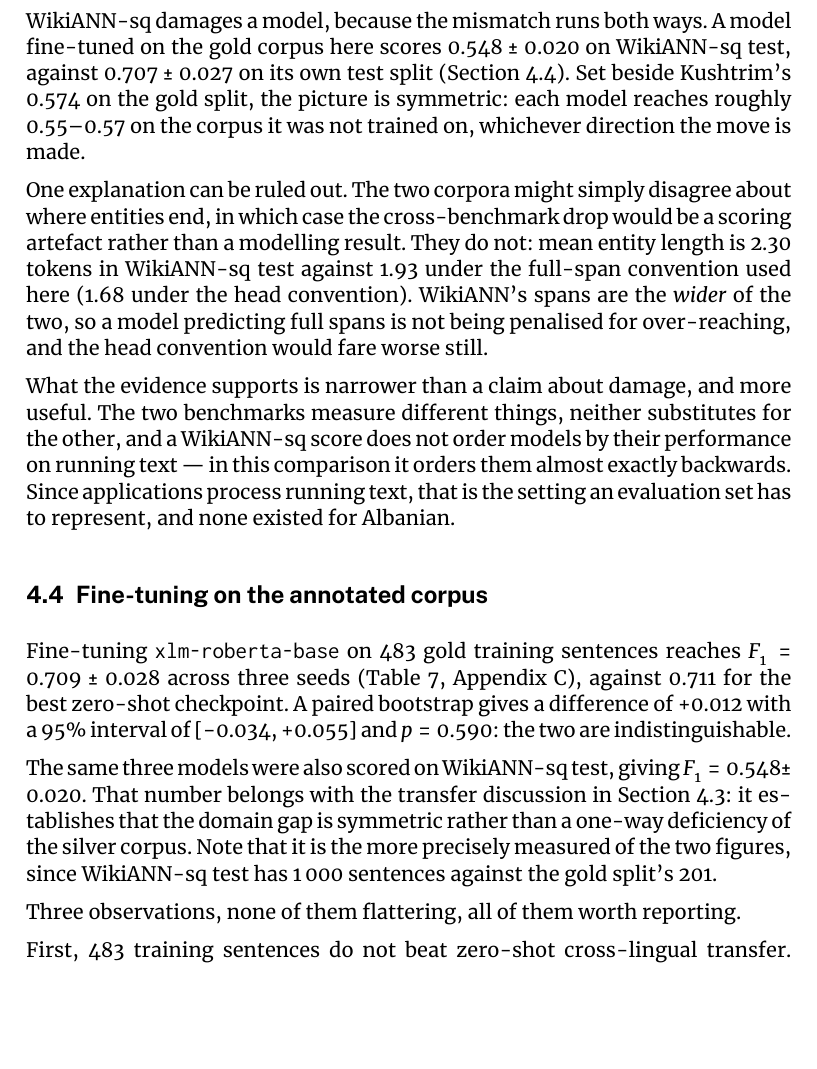
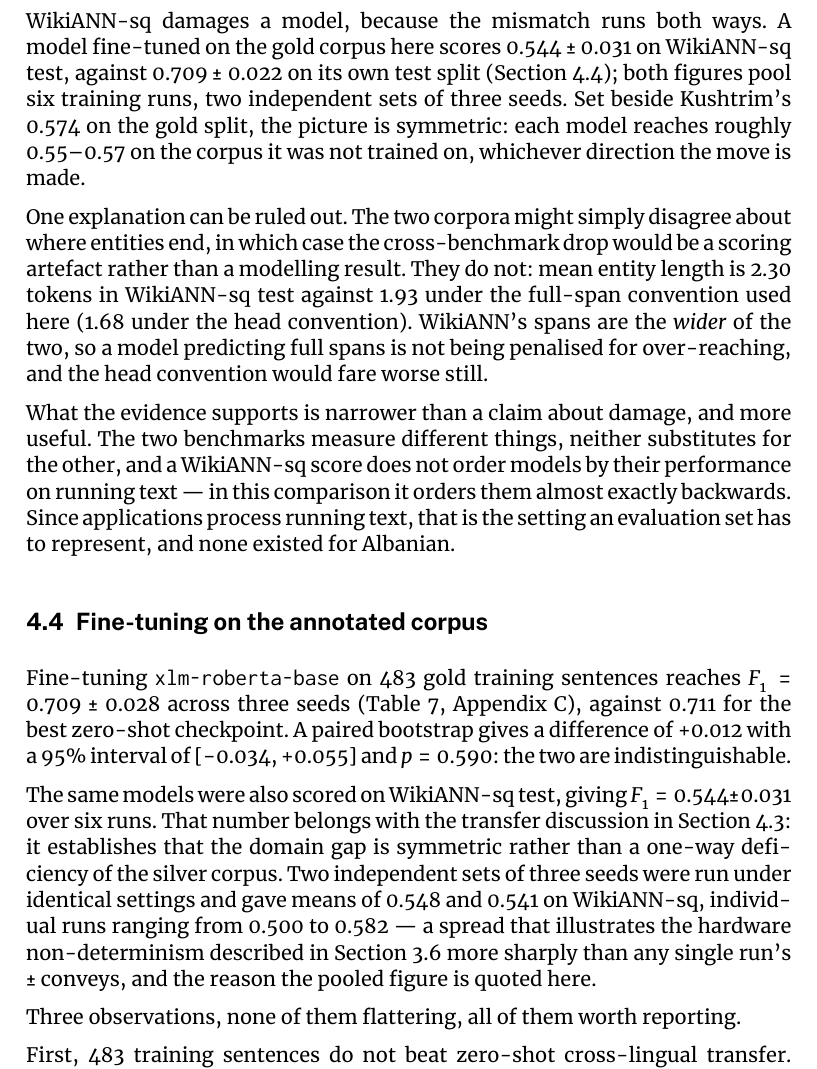
Before and after one commit to naleeyyy/thesis-ner, a LaTeX document (report/main-report.tex, which reads report/04-results.tex): part of page 9 of 17, cut so that both start at the same text, the shorter picture padded with empty space. Compiled offline with XeLaTeX.

Commit message:
Pool six runs for cross-benchmark figure

```diff
--- a/report/04-results.tex
+++ b/report/04-results.tex
@@ -103,8 +103,9 @@ and transfers to ordinary prose more evenly.
 
 It would overstate the evidence to conclude from this that training on WikiANN-sq damages a
 model, because the mismatch runs both ways. A model fine-tuned on the gold corpus here
-scores 0.548 $\pm$ 0.020 on WikiANN-sq test, against 0.707 $\pm$ 0.027 on its own test split
-(Section~\ref{sec:results:gold-finetune}). Set beside Kushtrim's 0.574 on the gold split,
+scores 0.544 $\pm$ 0.031 on WikiANN-sq test, against 0.709 $\pm$ 0.022 on its own test split
+(Section~\ref{sec:results:gold-finetune}); both figures pool six training runs, two
+independent sets of three seeds. Set beside Kushtrim's 0.574 on the gold split,
 the picture is symmetric: each model reaches roughly 0.55--0.57 on the corpus it was not
 trained on, whichever direction the move is made.
 
@@ -132,11 +133,14 @@ for the best zero-shot checkpoint. A paired bootstrap gives a difference of $+0.
 
 
 
-The same three models were also scored on WikiANN-sq test, giving
-$F_1 = 0.548 \pm 0.020$. That number belongs with the transfer discussion in
+The same models were also scored on WikiANN-sq test, giving
+$F_1 = 0.544 \pm 0.031$ over six runs. That number belongs with the transfer discussion in
 Section~\ref{sec:results:transfer}: it establishes that the domain gap is symmetric rather
-than a one-way deficiency of the silver corpus. Note that it is the more precisely measured
-of the two figures, since WikiANN-sq test has 1\,000 sentences against the gold split's 201.
+than a one-way deficiency of the silver corpus. Two independent sets of three seeds were run under
+identical settings and gave means of 0.548 and 0.541 on WikiANN-sq, individual runs ranging
+from 0.500 to 0.582 --- a spread that illustrates the hardware non-determinism described in
+Section~\ref{sec:method:stats} more sharply than any single run's $\pm$ conveys, and the
+reason the pooled figure is quoted here.
 
 Three observations, none of them flattering, all of them worth reporting.
 
```
